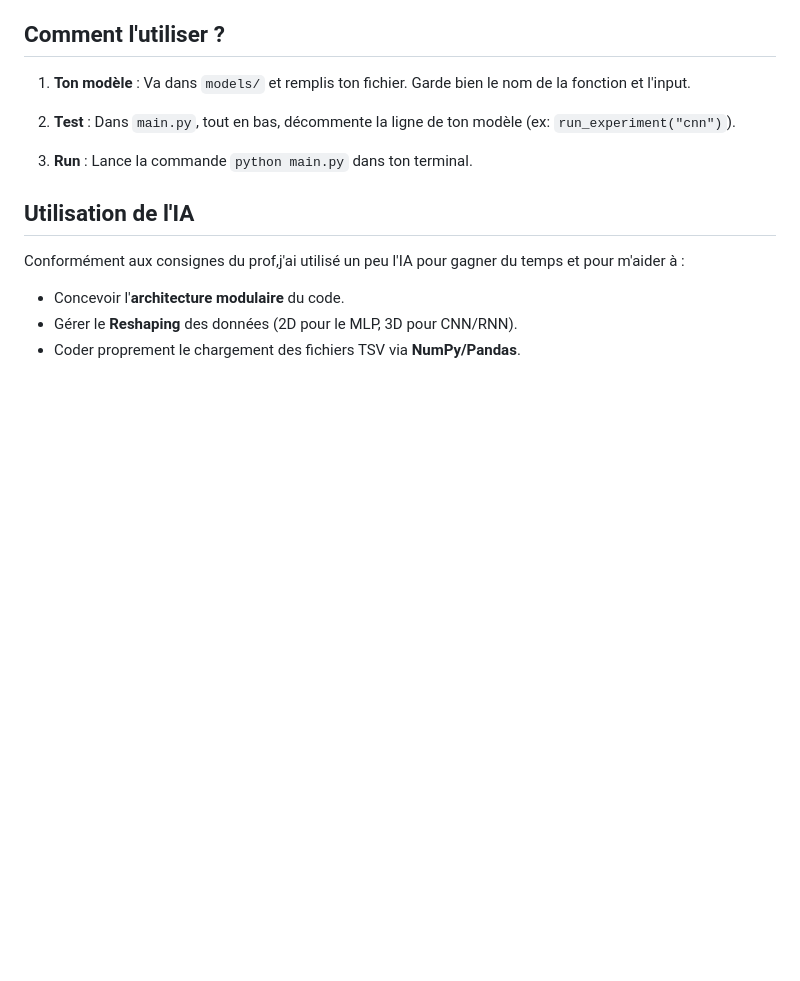
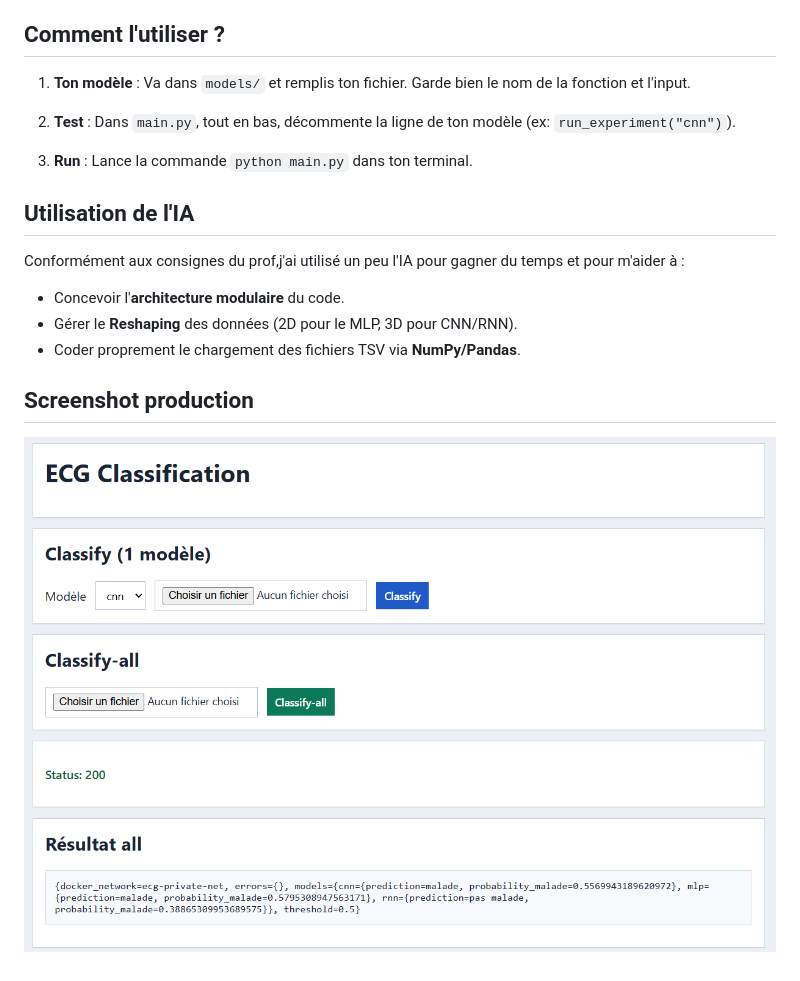
Before and after one commit to Sakithyan/Deep-Learning-Cardiology-Service, a Markdown page: README.md, the part around the change. Drawn GitHub-style; pictures changed too: production/Capture-Site.png (added); blank space fills up the shorter version.

```diff
--- a/README.md
+++ b/README.md
@@ -31,3 +31,6 @@ Conformément aux consignes du prof,j'ai utilisé un peu l'IA pour gagner du tem
 * Concevoir l'**architecture modulaire** du code.
 * Gérer le **Reshaping** des données (2D pour le MLP, 3D pour CNN/RNN).
 * Coder proprement le chargement des fichiers TSV via **NumPy/Pandas**.
+
+## Screenshot production
+![Capture du site](production/Capture-Site.png)
```
Also changed, not shown: production/README.md (+29 -19 lines).
